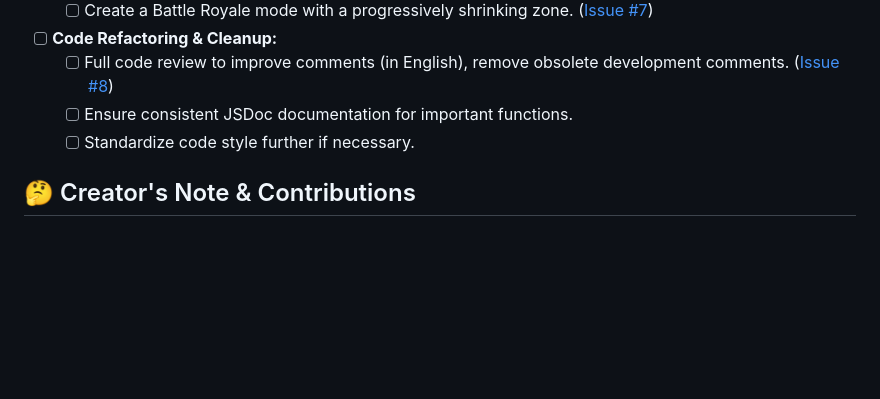
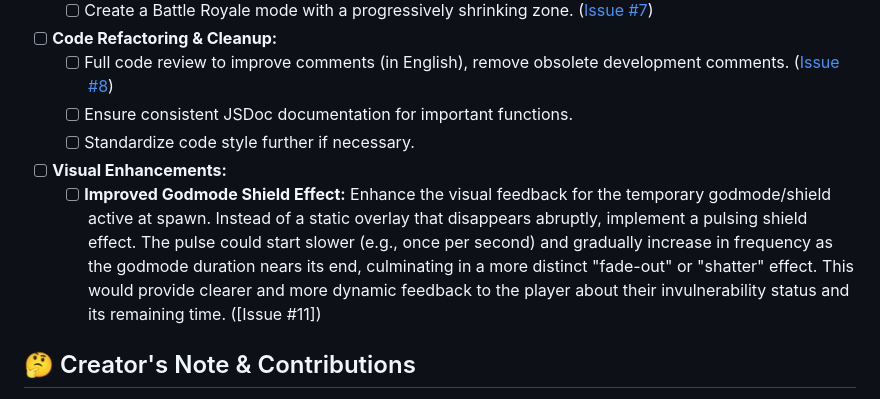
Before and after one commit to mathe00/slither-clone-sio, a Markdown page: README.md, the part around the change. Drawn GitHub-style; blank space fills up the shorter version.

```diff
--- a/README.md
+++ b/README.md
@@ -179,6 +179,8 @@ This project is a solid foundation, but here are some potential improvements and
     *   [ ] Full code review to improve comments (in English), remove obsolete development comments. ([Issue #8](https://github.com/mathe00/slither-clone-sio/issues/8))
     *   [ ] Ensure consistent JSDoc documentation for important functions.
     *   [ ] Standardize code style further if necessary.
+*   [ ] **Visual Enhancements:**
+    *   [ ] **Improved Godmode Shield Effect:** Enhance the visual feedback for the temporary godmode/shield active at spawn. Instead of a static overlay that disappears abruptly, implement a pulsing shield effect. The pulse could start slower (e.g., once per second) and gradually increase in frequency as the godmode duration nears its end, culminating in a more distinct "fade-out" or "shatter" effect. This would provide clearer and more dynamic feedback to the player about their invulnerability status and its remaining time. ([Issue #11])
 
 ## 🤔 Creator's Note & Contributions
 This project is a personal adventure into web game development, largely achieved with the help of AI (Google's Gemini 2.5 Pro and its impressive ability to handle large code contexts!). I'm not a professional developer, just an enthusiast tinkering and learning by doing. 😅
```
